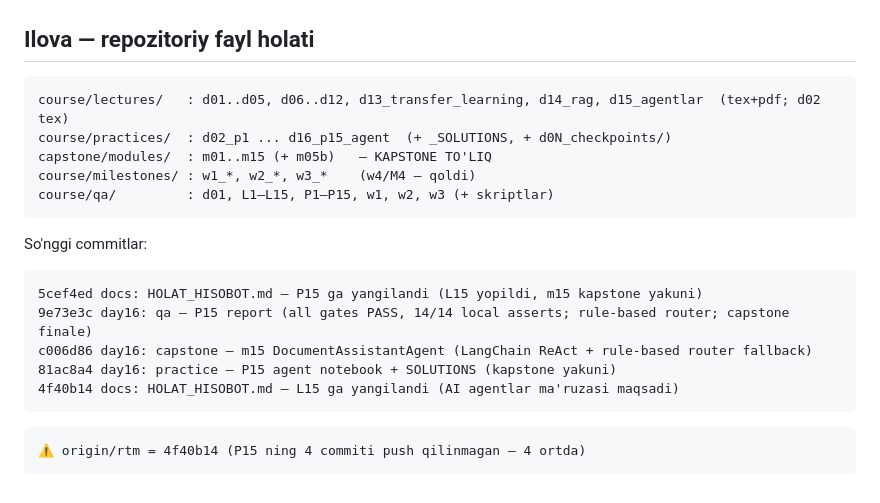
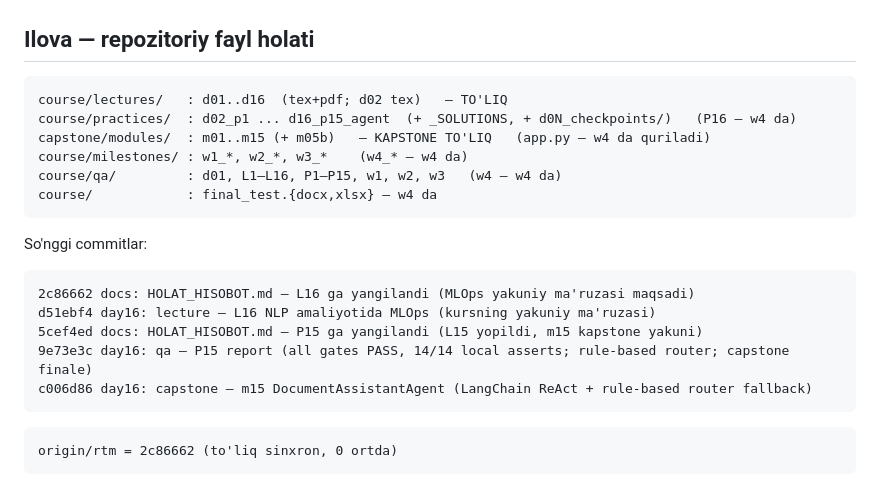
Before and after one commit to multi-modal-rtm/uznlp_course, a Markdown page: HOLAT_HISOBOT.md, the part around one of its changes. GitHub-like rendering.

````diff
--- a/HOLAT_HISOBOT.md
+++ b/HOLAT_HISOBOT.md
@@ -155,21 +136,22 @@ bosqichma-bosqich prompt** yozib bering —
 ## Ilova — repozitoriy fayl holati
 
 ```
-course/lectures/   : d01..d05, d06..d12, d13_transfer_learning, d14_rag, d15_agentlar  (tex+pdf; d02 tex)
-course/practices/  : d02_p1 ... d16_p15_agent  (+ _SOLUTIONS, + d0N_checkpoints/)
-capstone/modules/  : m01..m15 (+ m05b)   — KAPSTONE TO'LIQ
-course/milestones/ : w1_*, w2_*, w3_*    (w4/M4 — qoldi)
-course/qa/         : d01, L1–L15, P1–P15, w1, w2, w3 (+ skriptlar)
+course/lectures/   : d01..d16  (tex+pdf; d02 tex)   — TO'LIQ
+course/practices/  : d02_p1 ... d16_p15_agent  (+ _SOLUTIONS, + d0N_checkpoints/)   (P16 — w4 da)
+capstone/modules/  : m01..m15 (+ m05b)   — KAPSTONE TO'LIQ   (app.py — w4 da quriladi)
+course/milestones/ : w1_*, w2_*, w3_*    (w4_* — w4 da)
+course/qa/         : d01, L1–L16, P1–P15, w1, w2, w3   (w4 — w4 da)
+course/            : final_test.{docx,xlsx} — w4 da
 ```
 
 So'nggi commitlar:
 ```
+2c86662 docs: HOLAT_HISOBOT.md — L16 ga yangilandi (MLOps yakuniy ma'ruzasi maqsadi)
+d51ebf4 day16: lecture — L16 NLP amaliyotida MLOps (kursning yakuniy ma'ruzasi)
 5cef4ed docs: HOLAT_HISOBOT.md — P15 ga yangilandi (L15 yopildi, m15 kapstone yakuni)
 9e73e3c day16: qa — P15 report (all gates PASS, 14/14 local asserts; rule-based router; capstone finale)
 c006d86 day16: capstone — m15 DocumentAssistantAgent (LangChain ReAct + rule-based router fallback)
-81ac8a4 day16: practice — P15 agent notebook + SOLUTIONS (kapstone yakuni)
-4f40b14 docs: HOLAT_HISOBOT.md — L15 ga yangilandi (AI agentlar ma'ruzasi maqsadi)
 ```
 ```
-⚠️ origin/rtm = 4f40b14 (P15 ning 4 commiti push qilinmagan — 4 ortda)
+origin/rtm = 2c86662 (to'liq sinxron, 0 ortda)
 ```
````
Also changed, not shown: other parts of HOLAT_HISOBOT.md (+94 -113 lines).
